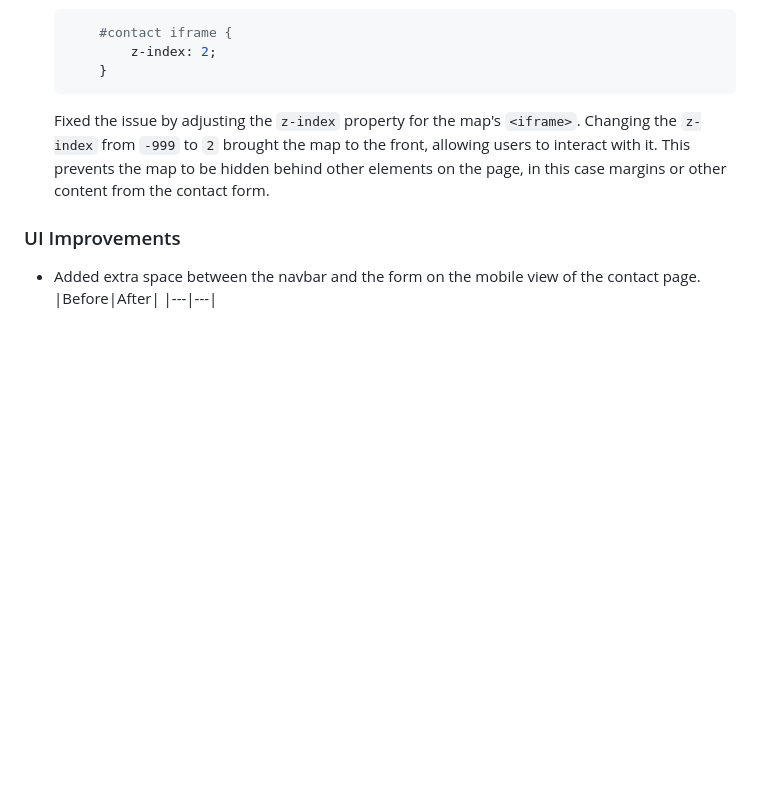
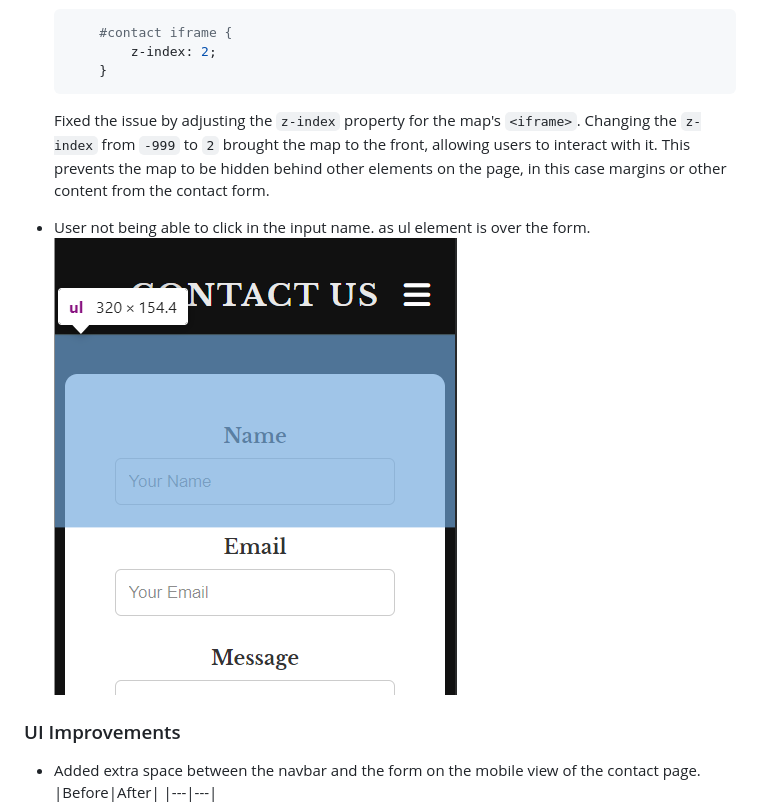
Before and after one commit to jeffdruid/fitzgeralds-menu, a Markdown page: README.md, the part around the change. Drawn GitHub-style; pictures changed too: assets/media/feat-contact-fix-input.png (added); blank space fills up the shorter version.

````diff
--- a/README.md
+++ b/README.md
@@ -238,6 +238,9 @@ The manual testing conducted on the page includes the following aspects:
     ```
     Fixed the issue by adjusting the `z-index` property for the map's `<iframe>`. Changing the `z-index` from `-999` to `2` brought the map to the front, allowing users to interact with it. This prevents the map to be hidden behind other elements on the page, in this case margins or other content from the contact form.
 
+- User not being able to click in the input name. as ul element is over the form.
+    ![ul Element - Bug](assets/media/feat-contact-fix-input.png)
+
 ### UI Improvements
 - Added extra space between the navbar and the form on the mobile view of the contact page.
     |Before|After|
````
Also changed, not shown: 1 other file.
